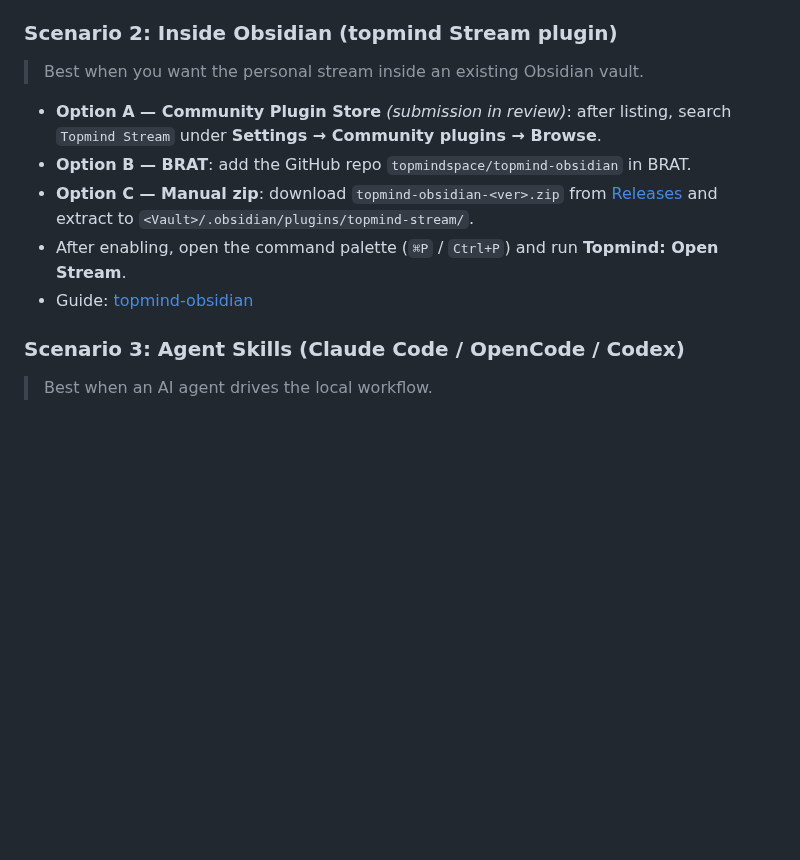
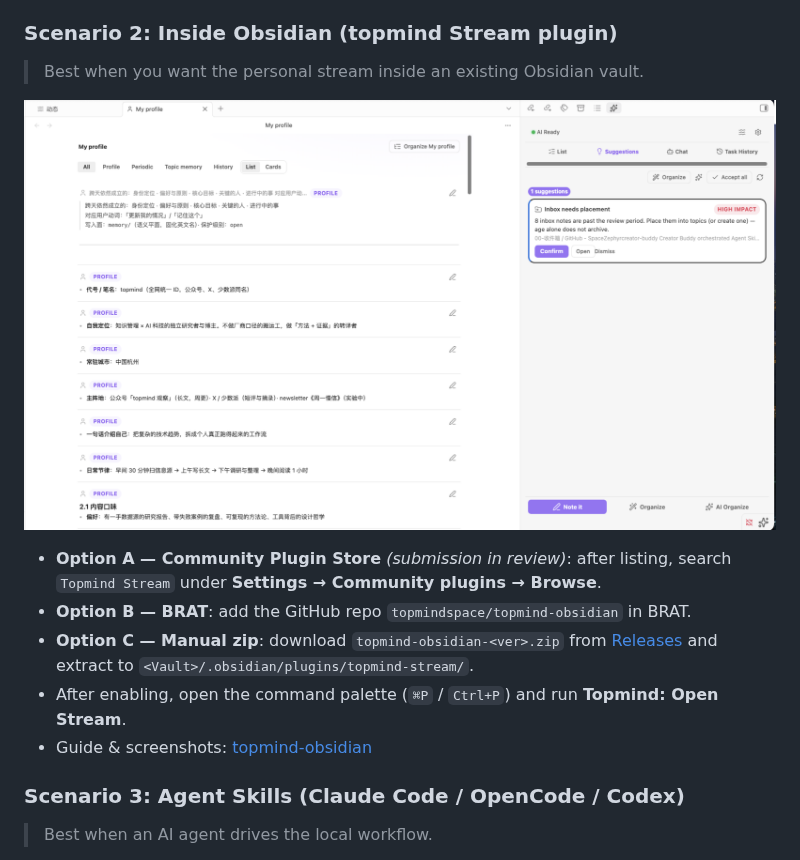
Before and after one commit to topmindspace/topmind, a Markdown page: README.en.md, the part around the change. Drawn GitHub-style; pictures changed too: docs/images/obsidian-stream-en.png (added); blank space fills up the shorter version.

```diff
--- a/README.en.md
+++ b/README.en.md
@@ -81,11 +81,13 @@ topmind  =  Portable Skills  ⊕  Optional Desktop  ⊕  Optional UTR  ⊕  Opti
 
 > Best when you want the personal stream inside an existing Obsidian vault.
 
+![topmind Stream in Obsidian](docs/images/obsidian-stream-en.png)
+
 - **Option A — Community Plugin Store** *(submission in review)*: after listing, search `Topmind Stream` under **Settings → Community plugins → Browse**.
 - **Option B — BRAT**: add the GitHub repo `topmindspace/topmind-obsidian` in BRAT.
 - **Option C — Manual zip**: download `topmind-obsidian-<ver>.zip` from [Releases](https://github.com/topmindspace/topmind-obsidian/releases) and extract to `<Vault>/.obsidian/plugins/topmind-stream/`.
 - After enabling, open the command palette (`⌘P` / `Ctrl+P`) and run **Topmind: Open Stream**.
-- Guide: [topmind-obsidian](https://github.com/topmindspace/topmind-obsidian)
+- Guide & screenshots: [topmind-obsidian](https://github.com/topmindspace/topmind-obsidian)
 
 ### Scenario 3: Agent Skills (Claude Code / OpenCode / Codex)
 
```
Also changed, not shown: README.md (+3 -1 lines), README.zh-CN.md (+3 -1 lines), docs/images/obsidian-stream-zh.png (added).
